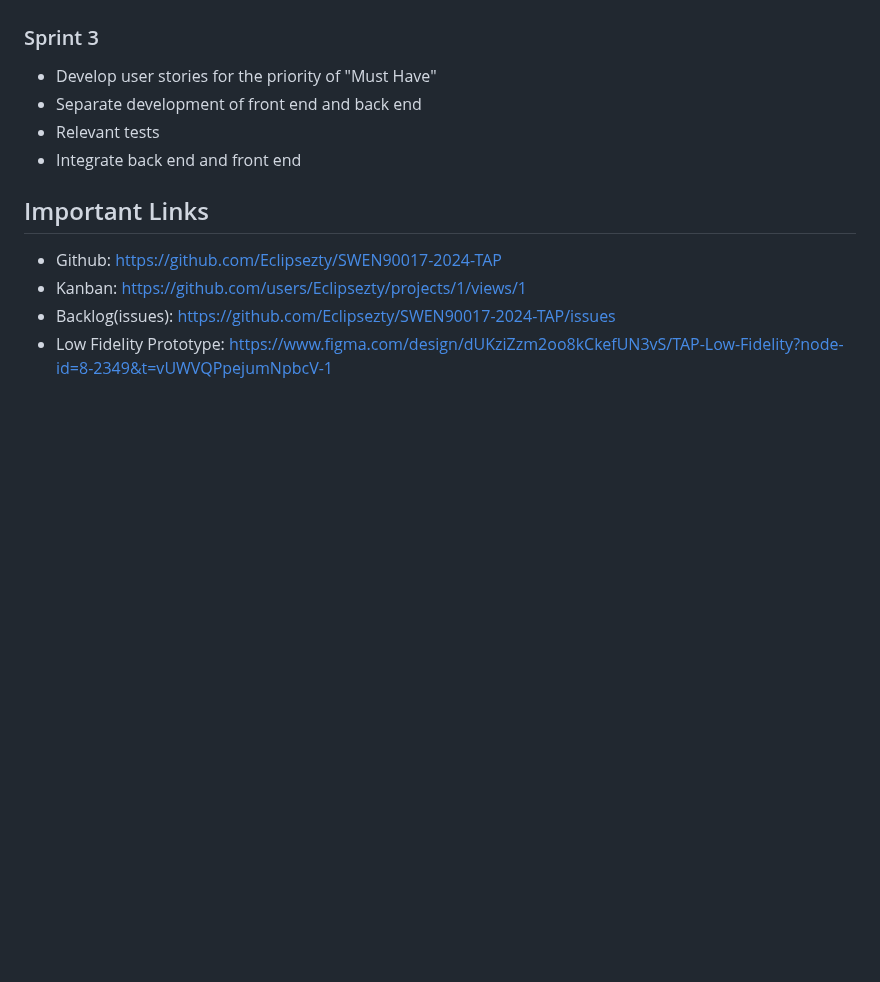
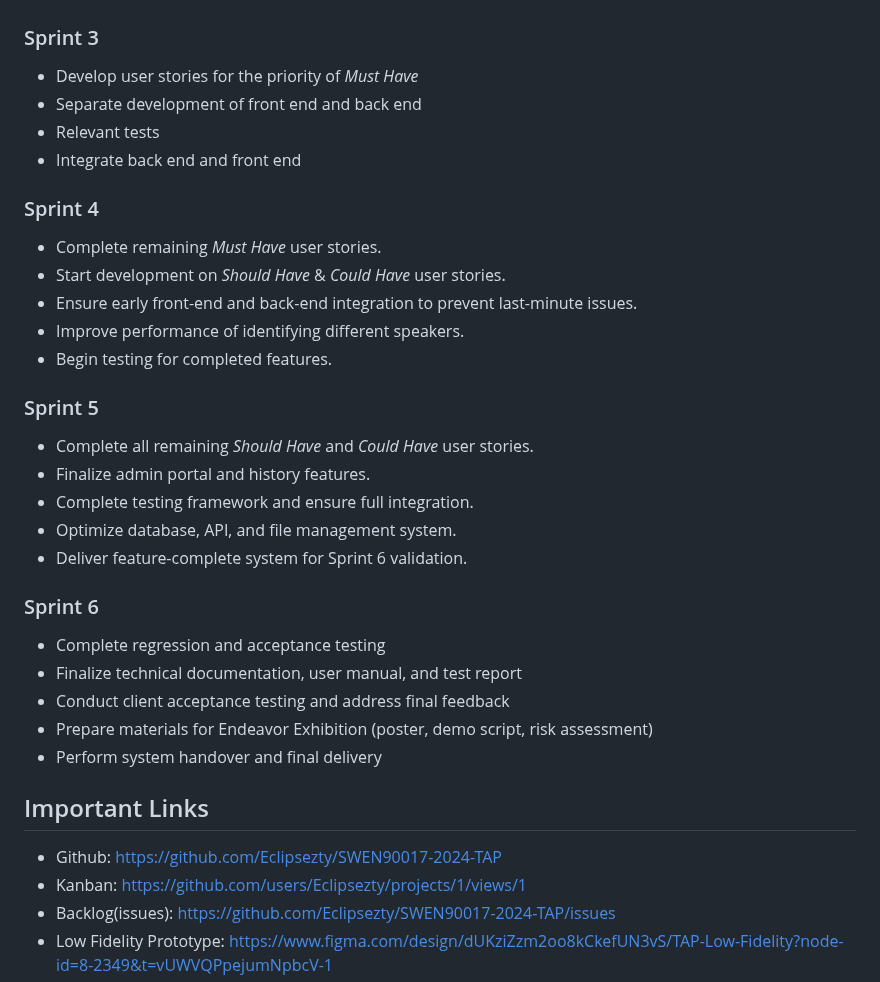
Before and after one commit to fuhui14/SWEN90017-2024-TAP, a Markdown page: README.md, the part around the change. Rendered like a GitHub page; blank space fills up the shorter version.

```diff
--- a/README.md
+++ b/README.md
@@ -104,10 +104,34 @@ Mingye Li. Email Address: [ming.li1@unimelb.edu.au]()
 
 ### Sprint 3
 
-- Develop user stories for the priority of "Must Have"
+- Develop user stories for the priority of *Must Have*
 - Separate development of front end and back end
 - Relevant tests
 - Integrate back end and front end
+
+### Sprint 4
+
+- Complete remaining *Must Have* user stories.
+- Start development on *Should Have* & *Could Have* user stories.
+- Ensure early front-end and back-end integration to prevent last-minute issues.
+- Improve performance of identifying different speakers.
+- Begin testing for completed features.
+
+### Sprint 5
+
+- Complete all remaining *Should Have* and *Could Have* user stories.
+- Finalize admin portal and history features.
+- Complete testing framework and ensure full integration.
+- Optimize database, API, and file management system.
+- Deliver feature-complete system for Sprint 6 validation.
+
+### Sprint 6
+
+- Complete regression and acceptance testing
+- Finalize technical documentation, user manual, and test report
+- Conduct client acceptance testing and address final feedback
+- Prepare materials for Endeavor Exhibition (poster, demo script, risk assessment)
+- Perform system handover and final delivery
 
 ## Important Links
 - Github: https://github.com/Eclipsezty/SWEN90017-2024-TAP
```
